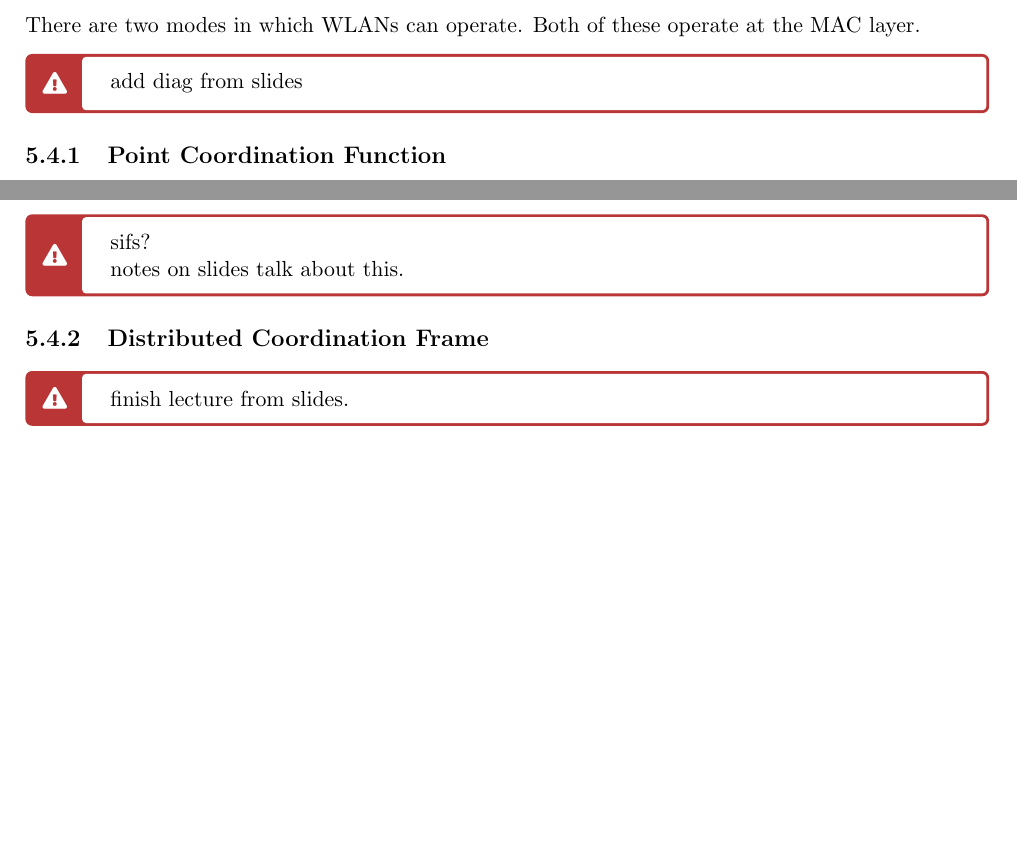
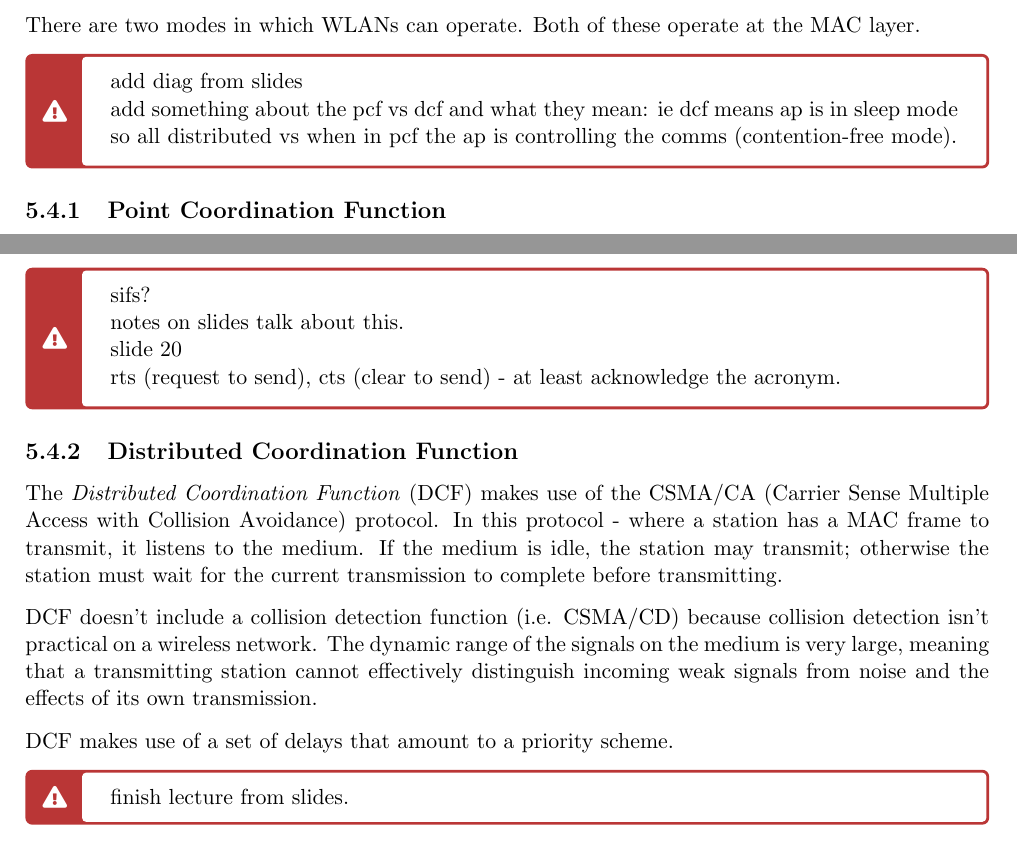
Before and after one commit to ThomasBoxall/uni-notes, a LaTeX document (01-L6/m21279-adnet/m21279-adnet.tex, which reads 01-L6/m21279-adnet/pages/2025-11-10.tex): two parts of page 37 of 37, joined at a grey line, cut so that both start at the same text. Compiled offline with pdfLaTeX.

Commit message:
edits from the seminar of daftness

```diff
--- a/01-L6/m21279-adnet/pages/2025-11-10.tex
+++ b/01-L6/m21279-adnet/pages/2025-11-10.tex
@@ -67,6 +67,8 @@ There are two modes in which WLANs can operate. Both of these operate at the MAC
 
 \begin{todo}
 add diag from slides
+
+add something about the pcf vs dcf and what they mean: ie dcf means ap is in sleep mode so all distributed vs when in pcf the ap is controlling the comms (contention-free mode).
 \end{todo}
 
 \subsection{Point Coordination Function}
@@ -82,9 +84,18 @@ When a station is polled, it may respond with a \textit{Short Interframe Space}
 sifs?
 
 notes on slides talk about this.
+
+slide 20
+
+rts (request to send), cts (clear to send) - at least acknowledge the acronym.
 \end{todo}
 
-\subsection{Distributed Coordination Frame}
+\subsection{Distributed Coordination Function}
+The \textit{Distributed Coordination Function} (DCF) makes use of the CSMA/CA (Carrier Sense Multiple Access with Collision Avoidance) protocol. In this protocol - where a station has a MAC frame to transmit, it listens to the medium. If the medium is idle, the station may transmit; otherwise the station must wait for the current transmission to complete before transmitting.
+
+DCF doesn't include a collision detection function (i.e. CSMA/CD) because collision detection isn't practical on a wireless network. The dynamic range of the signals on the medium is very large, meaning that a transmitting station cannot effectively distinguish incoming weak signals from noise and the effects of its own transmission.
+
+DCF makes use of a set of delays that amount to a priority scheme.
 
 \begin{todo}
 finish lecture from slides.
```
